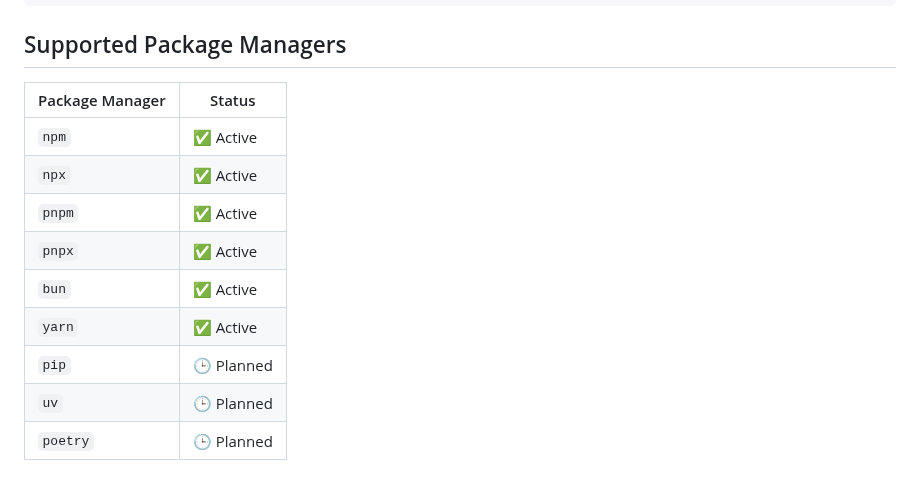
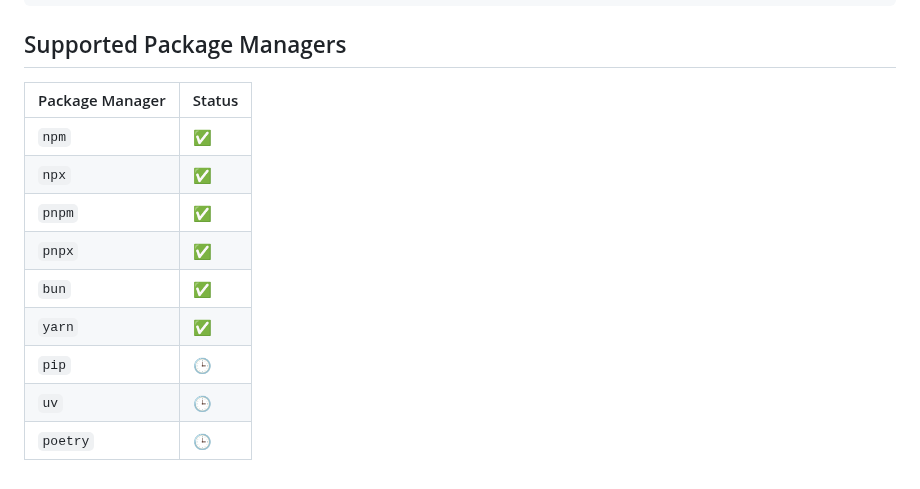
Before and after one commit to safedep/pmg, a Markdown page: docs/proxy-mode.md, the part around the change. Rendered like a GitHub page.

```diff
--- a/docs/proxy-mode.md
+++ b/docs/proxy-mode.md
@@ -23,14 +23,14 @@ experimental_proxy_mode: true
 
 ## Supported Package Managers
 
-| Package Manager | Status    |
-| --------------- | --------- |
-| `npm`           | ✅ Active  |
-| `npx`           | ✅ Active |
-| `pnpm`          | ✅ Active |
-| `pnpx`          | ✅ Active |
-| `bun`           | ✅ Active |
-| `yarn`          | ✅ Active |
-| `pip`           | 🕒 Planned |
-| `uv`            | 🕒 Planned |
-| `poetry`        | 🕒 Planned |
+| Package Manager | Status |
+| --------------- | ------ |
+| `npm`           | ✅      |
+| `npx`           | ✅      |
+| `pnpm`          | ✅      |
+| `pnpx`          | ✅      |
+| `bun`           | ✅      |
+| `yarn`          | ✅      |
+| `pip`           | 🕒      |
+| `uv`            | 🕒      |
+| `poetry`        | 🕒      |
```
Also changed, not shown: README.md (+42 -23 lines), docs/assets/pmg-github-banner.png (added), docs/assets/pmg-intro.png (deleted), docs/demo/pmg-intro.gif, docs/demo/pmg-sandbox.gif.
